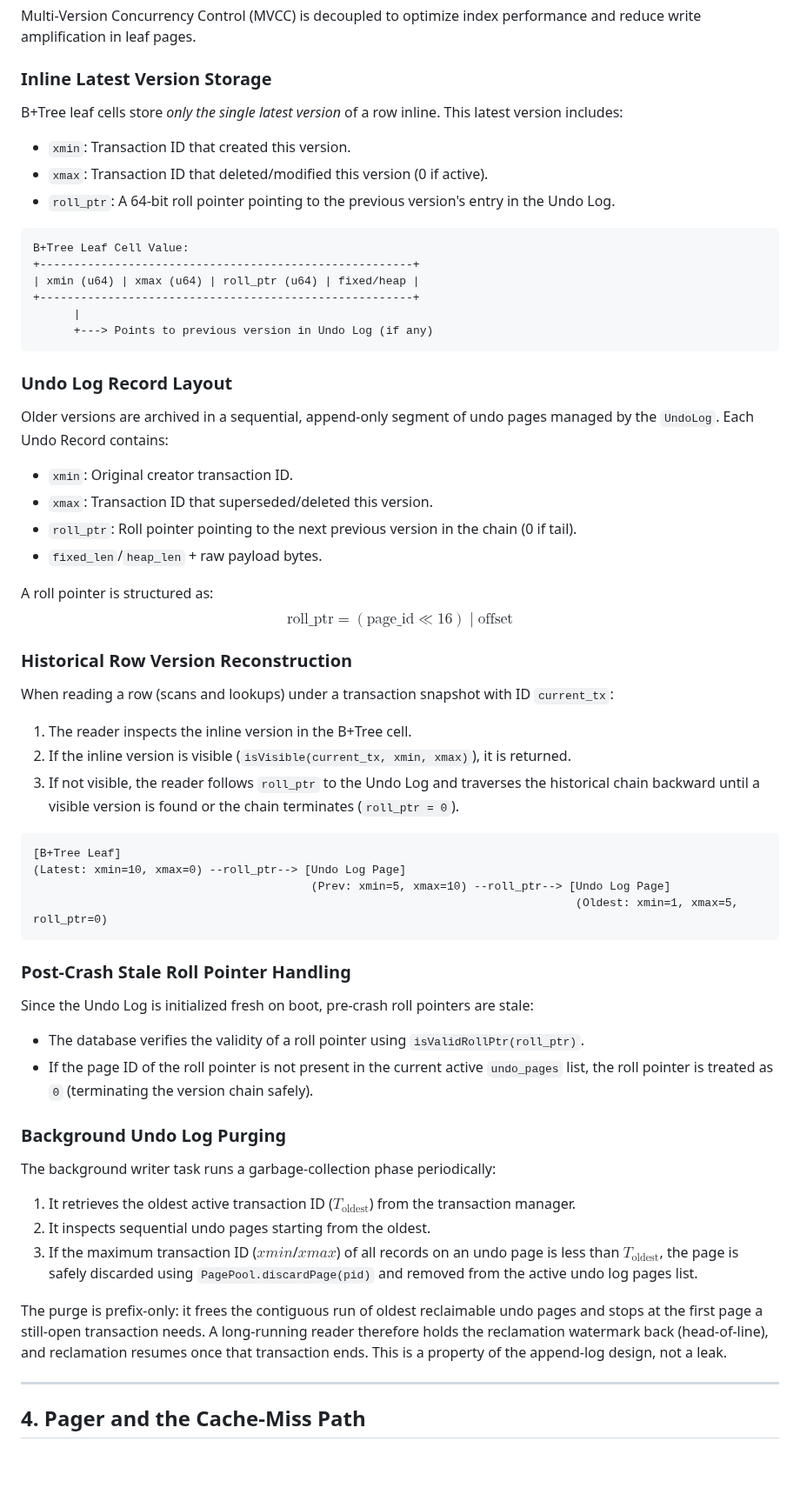
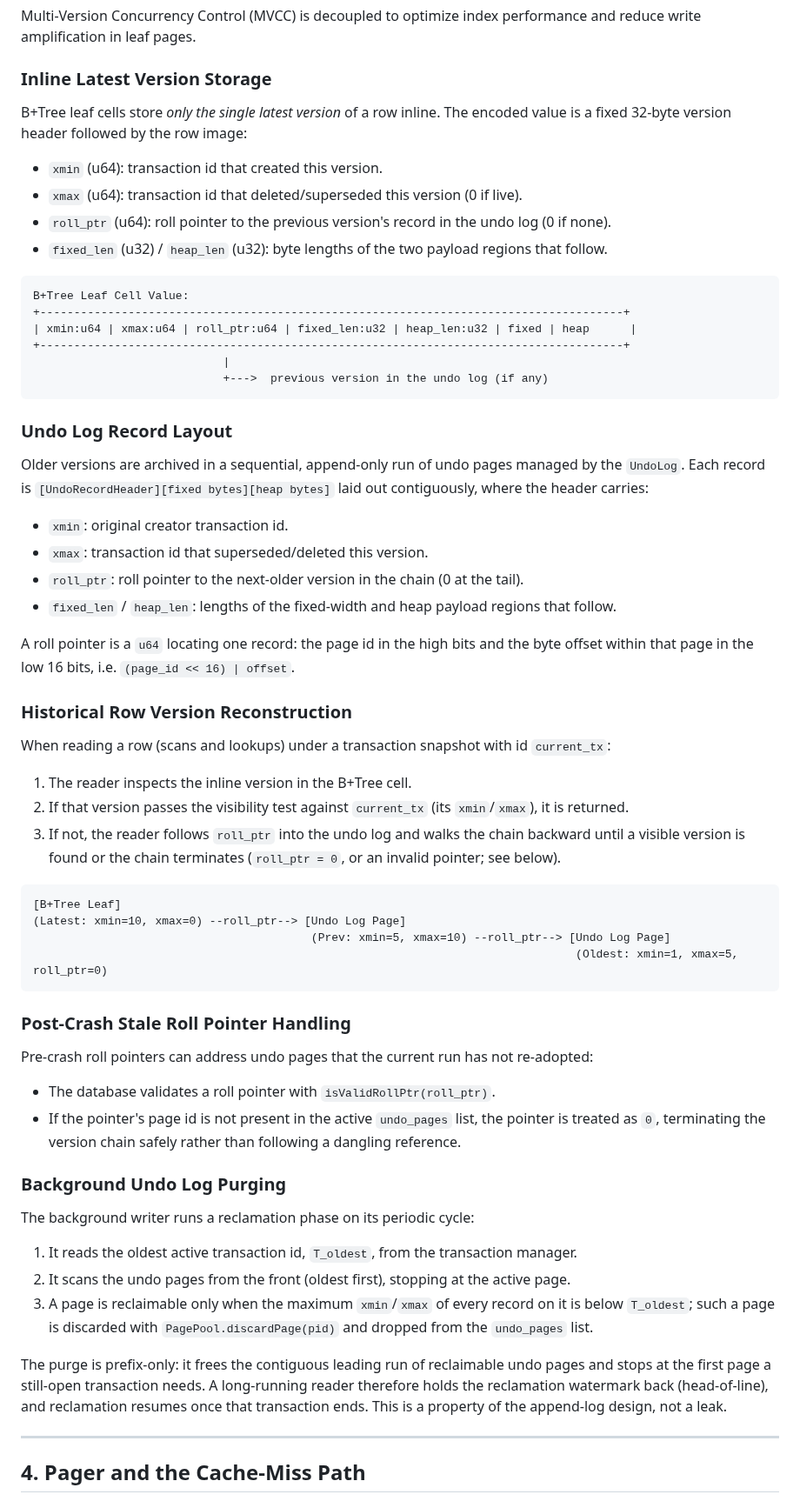
Before and after one commit to kytelang/kaidb, a Markdown page: architecture.md, the part around one of its changes. Shown at 87% size. Drawn GitHub-style; blank space fills up the shorter version.

````diff
--- a/architecture.md
+++ b/architecture.md
@@ -103,35 +100,35 @@ To prevent deadlocks and latch state corruption:
 Multi-Version Concurrency Control (MVCC) is decoupled to optimize index performance and reduce write amplification in leaf pages.
 
 ### Inline Latest Version Storage
-B+Tree leaf cells store *only the single latest version* of a row inline. This latest version includes:
-*   `xmin`: Transaction ID that created this version.
-*   `xmax`: Transaction ID that deleted/modified this version (0 if active).
-*   `roll_ptr`: A 64-bit roll pointer pointing to the previous version's entry in the Undo Log.
+B+Tree leaf cells store *only the single latest version* of a row inline. The encoded value is a fixed 32-byte version header followed by the row image:
+*   `xmin` (u64): transaction id that created this version.
+*   `xmax` (u64): transaction id that deleted/superseded this version (0 if live).
+*   `roll_ptr` (u64): roll pointer to the previous version's record in the undo log (0 if none).
+*   `fixed_len` (u32) / `heap_len` (u32): byte lengths of the two payload regions that follow.
 
 ```
 B+Tree Leaf Cell Value:
-+-------------------------------------------------------+
-| xmin (u64) | xmax (u64) | roll_ptr (u64) | fixed/heap |
-+-------------------------------------------------------+
-      |
-      +---> Points to previous version in Undo Log (if any)
++--------------------------------------------------------------------------------------+
+| xmin:u64 | xmax:u64 | roll_ptr:u64 | fixed_len:u32 | heap_len:u32 | fixed | heap      |
++--------------------------------------------------------------------------------------+
+                            |
+                            +--->  previous version in the undo log (if any)
 ```
 
 ### Undo Log Record Layout
-Older versions are archived in a sequential, append-only segment of undo pages managed by the `UndoLog`. Each Undo Record contains:
-*   `xmin`: Original creator transaction ID.
-*   `xmax`: Transaction ID that superseded/deleted this version.
-*   `roll_ptr`: Roll pointer pointing to the next previous version in the chain (0 if tail).
-*   `fixed_len`/`heap_len` + raw payload bytes.
+Older versions are archived in a sequential, append-only run of undo pages managed by the `UndoLog`. Each record is `[UndoRecordHeader][fixed bytes][heap bytes]` laid out contiguously, where the header carries:
+*   `xmin`: original creator transaction id.
+*   `xmax`: transaction id that superseded/deleted this version.
+*   `roll_ptr`: roll pointer to the next-older version in the chain (0 at the tail).
+*   `fixed_len` / `heap_len`: lengths of the fixed-width and heap payload regions that follow.
 
-A roll pointer is structured as:
-$$\text{roll\_ptr} = (\text{page\_id} \ll 16) \mid \text{offset}$$
+A roll pointer is a `u64` locating one record: the page id in the high bits and the byte offset within that page in the low 16 bits, i.e. `(page_id << 16) | offset`.
 
 ### Historical Row Version Reconstruction
-When reading a row (scans and lookups) under a transaction snapshot with ID `current_tx`:
+When reading a row (scans and lookups) under a transaction snapshot with id `current_tx`:
 1.  The reader inspects the inline version in the B+Tree cell.
-2.  If the inline version is visible (`isVisible(current_tx, xmin, xmax)`), it is returned.
-3.  If not visible, the reader follows `roll_ptr` to the Undo Log and traverses the historical chain backward until a visible version is found or the chain terminates (`roll_ptr = 0`).
+2.  If that version passes the visibility test against `current_tx` (its `xmin`/`xmax`), it is returned.
+3.  If not, the reader follows `roll_ptr` into the undo log and walks the chain backward until a visible version is found or the chain terminates (`roll_ptr = 0`, or an invalid pointer; see below).
 
 ```
 [B+Tree Leaf]
@@ -141,17 +138,17 @@ When reading a row (scans and lookups) under a transaction snapshot with ID `cur
 ```
 
 ### Post-Crash Stale Roll Pointer Handling
-Since the Undo Log is initialized fresh on boot, pre-crash roll pointers are stale:
-*   The database verifies the validity of a roll pointer using `isValidRollPtr(roll_ptr)`.
-*   If the page ID of the roll pointer is not present in the current active `undo_pages` list, the roll pointer is treated as `0` (terminating the version chain safely).
+Pre-crash roll pointers can address undo pages that the current run has not re-adopted:
+*   The database validates a roll pointer with `isValidRollPtr(roll_ptr)`.
+*   If the pointer's page id is not present in the active `undo_pages` list, the pointer is treated as `0`, terminating the version chain safely rather than following a dangling reference.
 
 ### Background Undo Log Purging
-The background writer task runs a garbage-collection phase periodically:
-1.  It retrieves the oldest active transaction ID ($T_{\text{oldest}}$) from the transaction manager.
-2.  It inspects sequential undo pages starting from the oldest.
-3.  If the maximum transaction ID ($xmin$/$xmax$) of all records on an undo page is less than $T_{\text{oldest}}$, the page is safely discarded using `PagePool.discardPage(pid)` and removed from the active undo log pages list.
+The background writer runs a reclamation phase on its periodic cycle:
+1.  It reads the oldest active transaction id, `T_oldest`, from the transaction manager.
+2.  It scans the undo pages from the front (oldest first), stopping at the active page.
+3.  A page is reclaimable only when the maximum `xmin`/`xmax` of every record on it is below `T_oldest`; such a page is discarded with `PagePool.discardPage(pid)` and dropped from the `undo_pages` list.
 
-The purge is prefix-only: it frees the contiguous run of oldest reclaimable undo pages and stops at the first page a still-open transaction needs. A long-running reader therefore holds the reclamation watermark back (head-of-line), and reclamation resumes once that transaction ends. This is a property of the append-log design, not a leak.
+The purge is prefix-only: it frees the contiguous leading run of reclaimable undo pages and stops at the first page a still-open transaction needs. A long-running reader therefore holds the reclamation watermark back (head-of-line), and reclamation resumes once that transaction ends. This is a property of the append-log design, not a leak.
 
 ---
 
````
Also changed, not shown: other parts of architecture.md (+34 -37 lines).
